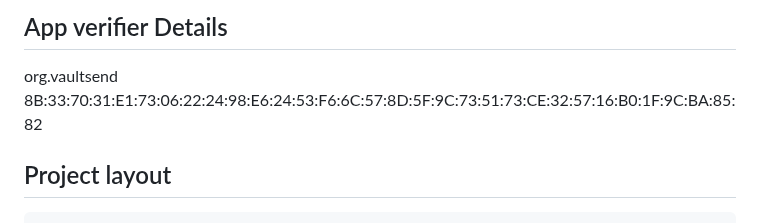
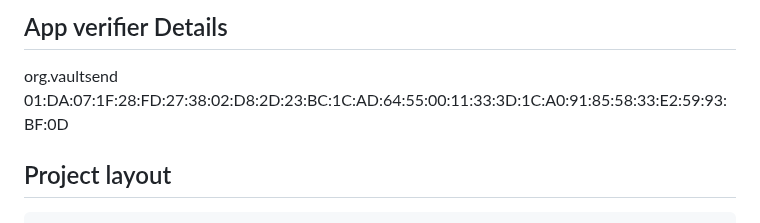
Before and after one commit to caelenm/vaultsend, a Markdown page: README.md, the part around the change. Rendered like a GitHub page.

Commit message:
Update app verifier SHA-256 digest in README
Co-Authored-By: Claude Sonnet 5.5 <noreply@anthropic.com>
Claude-Session: https://claude.ai/code/session_01LSohfkiDmWiQ9WZeJcsz8T

```diff
--- a/README.md
+++ b/README.md
@@ -32,7 +32,7 @@ equivalent is used (an "Open file…" button, a contacts drawer).
 ## App verifier Details
 
 org.vaultsend
-8B:33:70:31:E1:73:06:22:24:98:E6:24:53:F6:6C:57:8D:5F:9C:73:51:73:CE:32:57:16:B0:1F:9C:BA:85:82
+01:DA:07:1F:28:FD:27:38:02:D8:2D:23:BC:1C:AD:64:55:00:11:33:3D:1C:A0:91:85:58:33:E2:59:93:BF:0D
 
 ## Project layout
 
```
